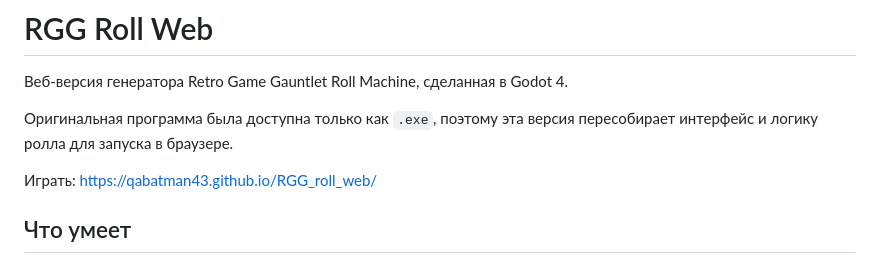
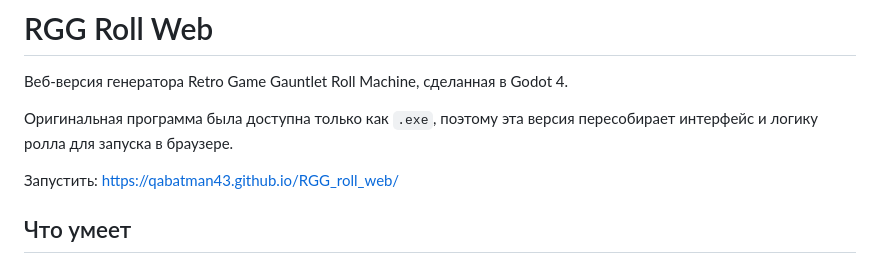
Before and after one commit to QAbatman43/RGG_roll_web, a Markdown page: README.md, the part around the change. Drawn GitHub-style.

Commit message:
Update README.md
заменил играть на запустить

```diff
--- a/README.md
+++ b/README.md
@@ -4,7 +4,7 @@
 
 Оригинальная программа была доступна только как `.exe`, поэтому эта версия пересобирает интерфейс и логику ролла для запуска в браузере.
 
-Играть: https://qabatman43.github.io/RGG_roll_web/
+Запустить: https://qabatman43.github.io/RGG_roll_web/
 
 ## Что умеет
 
```
